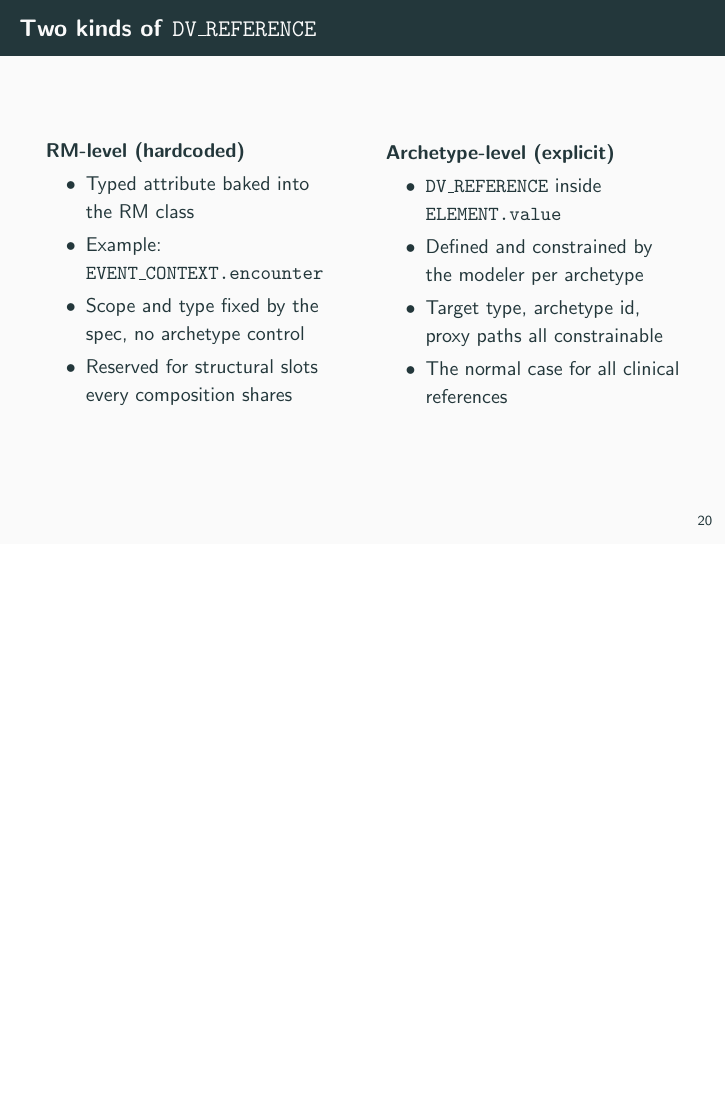
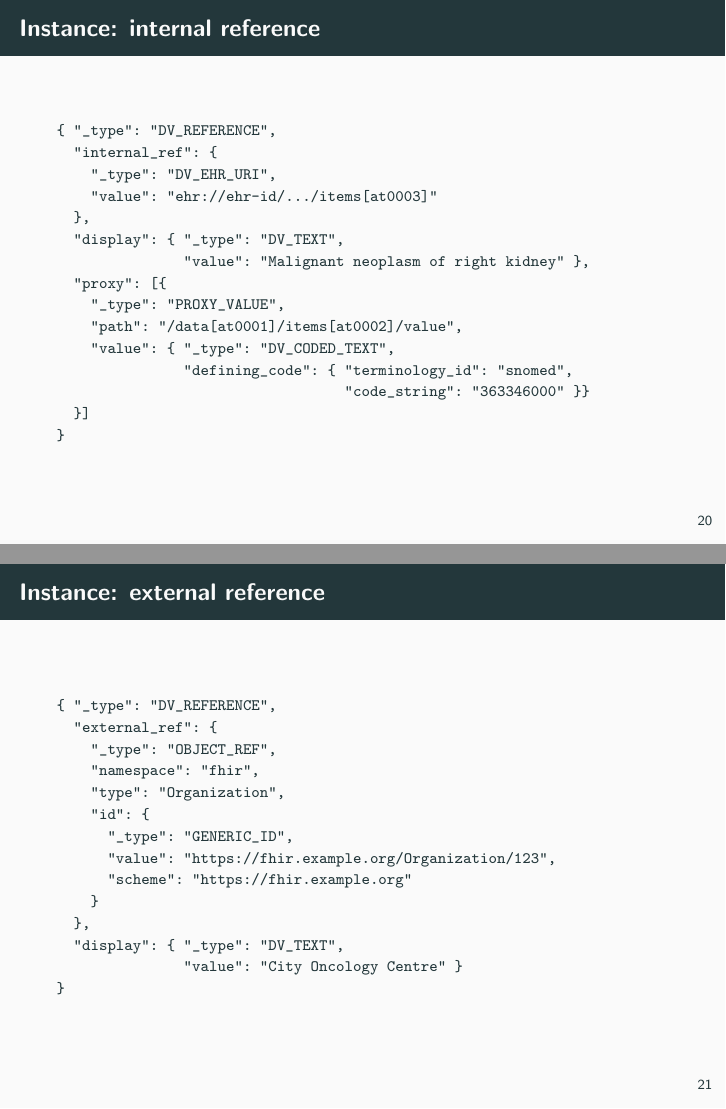
Before and after one commit to SevKohler/openehr-reference, LaTeX slides (presentation/slides.tex): page 26 of 35 before the commit and pages 26 and 27 of 37 after it, the two joined at a grey line, the shorter picture padded with empty space. Compiled offline with pdfLaTeX.

Commit message:
Add internal and external reference JSON instance slides
Co-Authored-By: Claude Sonnet 4.6 <noreply@anthropic.com>

```diff
--- a/presentation/slides.tex
+++ b/presentation/slides.tex
@@ -202,6 +202,47 @@
   \end{itemize}
 \end{frame}
 
+\begin{frame}[fragile]{Instance: internal reference}
+\footnotesize
+\begin{verbatim}
+{ "_type": "DV_REFERENCE",
+  "internal_ref": {
+    "_type": "DV_EHR_URI",
+    "value": "ehr://ehr-id/.../items[at0003]"
+  },
+  "display": { "_type": "DV_TEXT",
+               "value": "Malignant neoplasm of right kidney" },
+  "proxy": [{
+    "_type": "PROXY_VALUE",
+    "path": "/data[at0001]/items[at0002]/value",
+    "value": { "_type": "DV_CODED_TEXT",
+               "defining_code": { "terminology_id": "snomed",
+                                  "code_string": "363346000" }}
+  }]
+}
+\end{verbatim}
+\end{frame}
+
+\begin{frame}[fragile]{Instance: external reference}
+\footnotesize
+\begin{verbatim}
+{ "_type": "DV_REFERENCE",
+  "external_ref": {
+    "_type": "OBJECT_REF",
+    "namespace": "fhir",
+    "type": "Organization",
+    "id": {
+      "_type": "GENERIC_ID",
+      "value": "https://fhir.example.org/Organization/123",
+      "scheme": "https://fhir.example.org"
+    }
+  },
+  "display": { "_type": "DV_TEXT",
+               "value": "City Oncology Centre" }
+}
+\end{verbatim}
+\end{frame}
+
 \begin{frame}{Two kinds of \texttt{DV\_REFERENCE}}
   \begin{columns}
     \column{0.48\textwidth}
```
